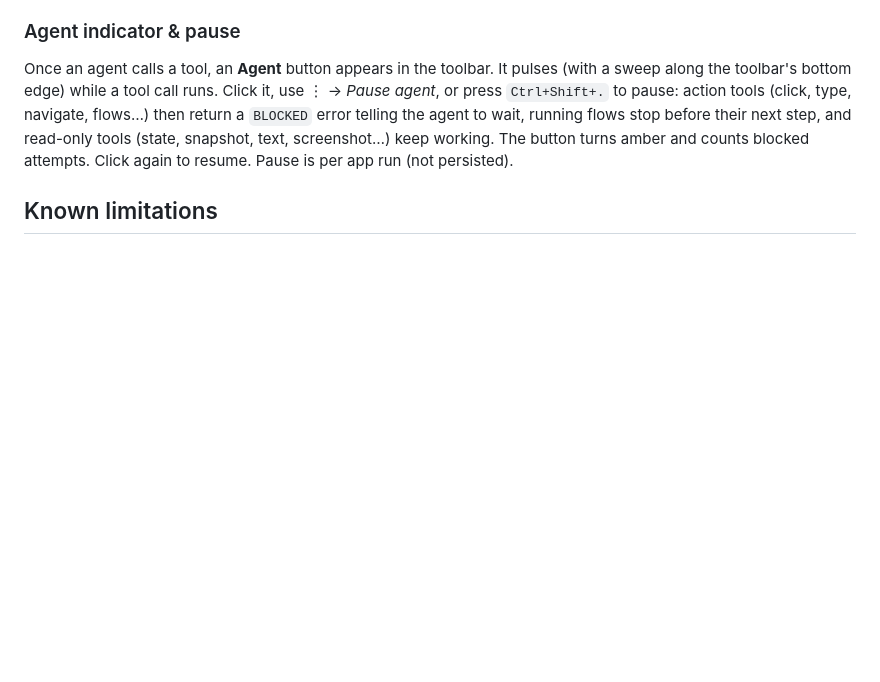
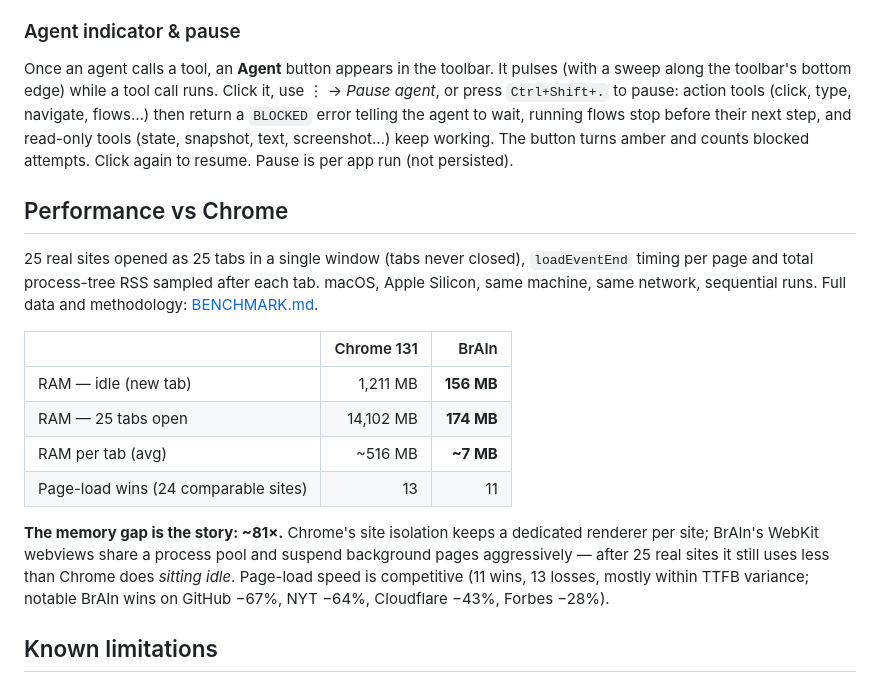
Before and after one commit to GranTurismo/BrAIn, a Markdown page: README.md, the part around the change. GitHub-like rendering; blank space fills up the shorter version.

```diff
--- a/README.md
+++ b/README.md
@@ -224,6 +224,27 @@ wait, running flows stop before their next step, and read-only tools (state,
 snapshot, text, screenshot…) keep working. The button turns amber and counts
 blocked attempts. Click again to resume. Pause is per app run (not persisted).
 
+## Performance vs Chrome
+
+25 real sites opened as 25 tabs in a single window (tabs never closed),
+`loadEventEnd` timing per page and total process-tree RSS sampled after each
+tab. macOS, Apple Silicon, same machine, same network, sequential runs.
+Full data and methodology: [BENCHMARK.md](BENCHMARK.md).
+
+| | Chrome 131 | BrAIn |
+|---|---:|---:|
+| RAM — idle (new tab) | 1,211 MB | **156 MB** |
+| RAM — 25 tabs open | 14,102 MB | **174 MB** |
+| RAM per tab (avg) | ~516 MB | **~7 MB** |
+| Page-load wins (24 comparable sites) | 13 | 11 |
+
+**The memory gap is the story: ~81×.** Chrome's site isolation keeps a
+dedicated renderer per site; BrAIn's WebKit webviews share a process pool
+and suspend background pages aggressively — after 25 real sites it still
+uses less than Chrome does *sitting idle*. Page-load speed is competitive
+(11 wins, 13 losses, mostly within TTFB variance; notable BrAIn wins on
+GitHub −67%, NYT −64%, Cloudflare −43%, Forbes −28%).
+
 ## Known limitations
 
 - macOS build is compile-verified only; the WKWebView bridge needs on-device
```
Also changed, not shown: BENCHMARK.md (added, +136 -0 lines).
